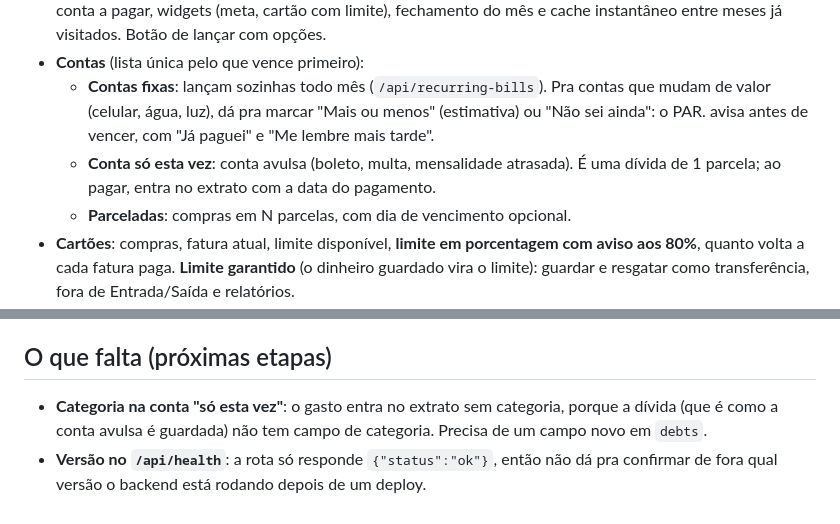
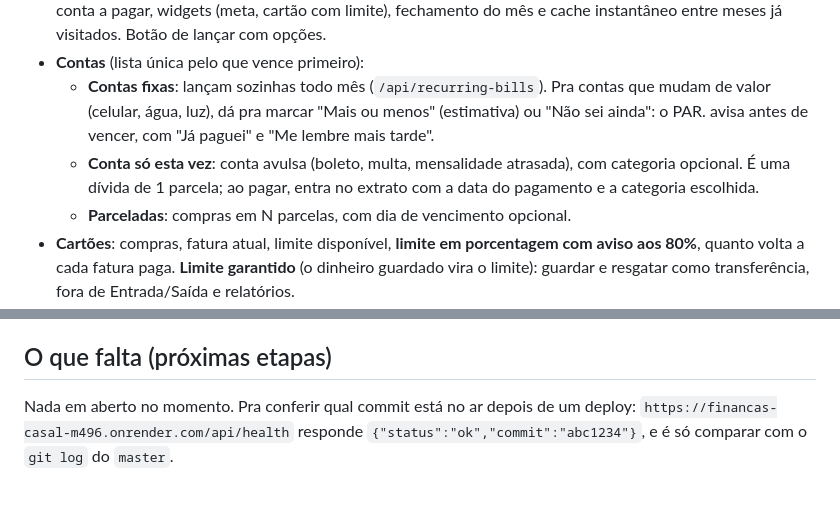
Before and after one commit to guilhermemorais23/financas-casal, a Markdown page: README.md, 2 parts joined by grey strips. GitHub-like rendering.

Commit message:
docs(readme): "O que falta" sem pendências e como conferir o commit no ar
Co-Authored-By: Claude Opus 5.5 <noreply@anthropic.com>

```diff
--- a/README.md
+++ b/README.md
@@ -144,7 +144,7 @@ A maioria dos módulos tem as mesmas 4 camadas: `*.routes.ts` (endereço → fun
 - **Painel**: saldo do mês, quanto dá pra gastar por dia, o que vence em 7 dias, alertas inteligentes, avisos de conta a pagar, widgets (meta, cartão com limite), fechamento do mês e cache instantâneo entre meses já visitados. Botão de lançar com opções.
 - **Contas** (lista única pelo que vence primeiro):
   - **Contas fixas**: lançam sozinhas todo mês (`/api/recurring-bills`). Pra contas que mudam de valor (celular, água, luz), dá pra marcar "Mais ou menos" (estimativa) ou "Não sei ainda": o PAR. avisa antes de vencer, com "Já paguei" e "Me lembre mais tarde".
-  - **Conta só esta vez**: conta avulsa (boleto, multa, mensalidade atrasada). É uma dívida de 1 parcela; ao pagar, entra no extrato com a data do pagamento.
+  - **Conta só esta vez**: conta avulsa (boleto, multa, mensalidade atrasada), com categoria opcional. É uma dívida de 1 parcela; ao pagar, entra no extrato com a data do pagamento e a categoria escolhida.
   - **Parceladas**: compras em N parcelas, com dia de vencimento opcional.
 - **Cartões**: compras, fatura atual, limite disponível, **limite em porcentagem com aviso aos 80%**, quanto volta a cada fatura paga. **Limite garantido** (o dinheiro guardado vira o limite): guardar e resgatar como transferência, fora de Entrada/Saída e relatórios.
 - **Metas**: com prazo e mínimo por mês, **submetas**, guardar tirando da conta, retirar, histórico e "Não é gasto".
@@ -163,5 +163,4 @@ A maioria dos módulos tem as mesmas 4 camadas: `*.routes.ts` (endereço → fun
 
 ## O que falta (próximas etapas)
 
-- **Categoria na conta "só esta vez"**: o gasto entra no extrato sem categoria, porque a dívida (que é como a conta avulsa é guardada) não tem campo de categoria. Precisa de um campo novo em `debts`.
-- **Versão no `/api/health`**: a rota só responde `{"status":"ok"}`, então não dá pra confirmar de fora qual versão o backend está rodando depois de um deploy.
+Nada em aberto no momento. Pra conferir qual commit está no ar depois de um deploy: `https://financas-casal-m496.onrender.com/api/health` responde `{"status":"ok","commit":"abc1234"}`, e é só comparar com o `git log` do `master`.
```
